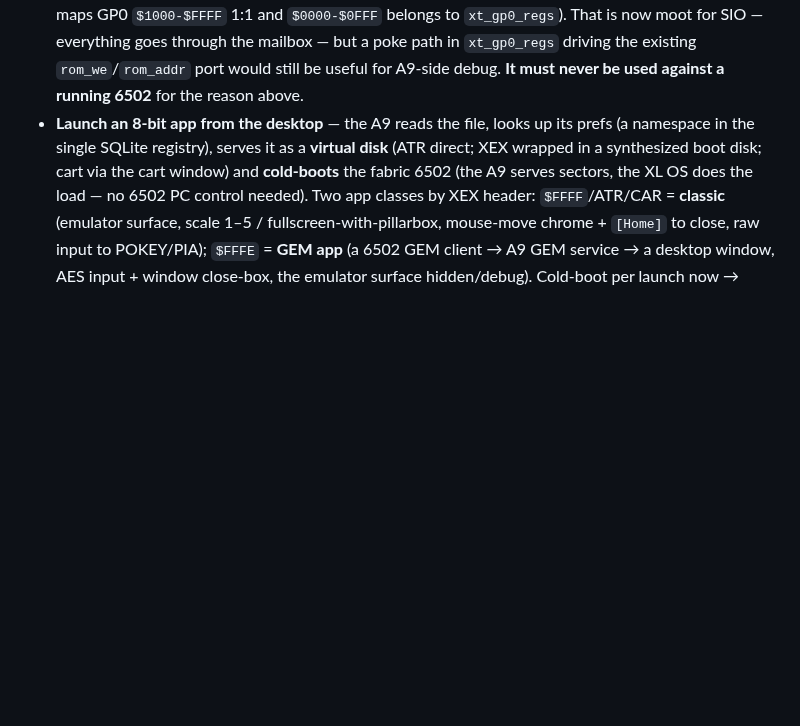
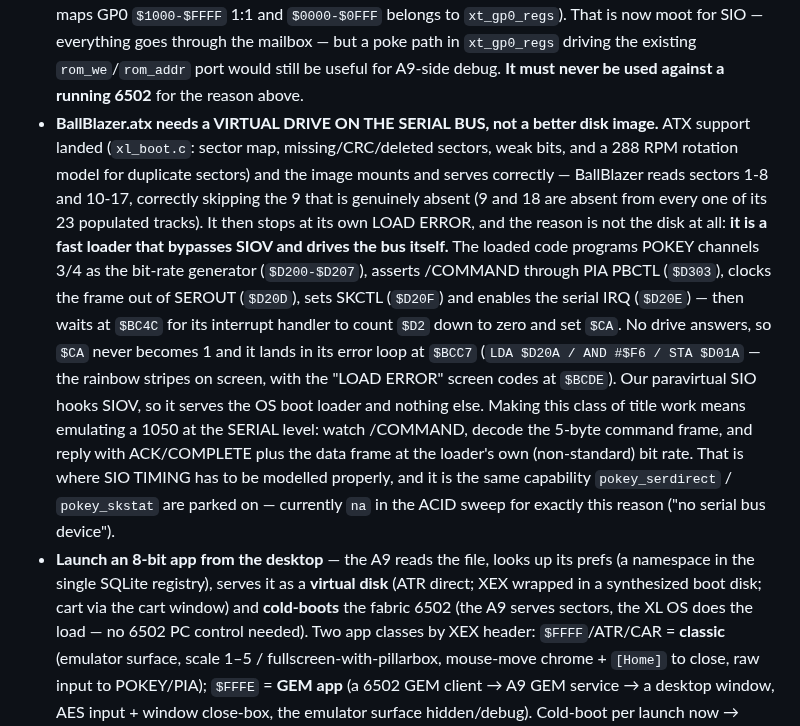
Before and after one commit to ThrudTheBarbarian/fpga-xt, a Markdown page: docs/NextSteps.md, the part around the change. Drawn GitHub-style; blank space fills up the shorter version.

Commit message:
NextSteps: BallBlazer needs a serial-bus drive, not a better disk image
Chasing the LOAD ERROR to its cause: the loader is a fast loader that bypasses
SIOV and drives POKEY + PIA directly, so no disk-image work can reach it.  Also
records where the SIO timing model has to live.

```diff
--- a/docs/NextSteps.md
+++ b/docs/NextSteps.md
@@ -569,6 +569,28 @@ the doorbell→SIO-mailbox→A9 SIO worker, all st=01; the 6502 runs boot+game c
   goes through the mailbox — but a poke path in `xt_gp0_regs` driving the
   existing `rom_we`/`rom_addr` port would still be useful for A9-side debug.
   **It must never be used against a running 6502** for the reason above.
+- **BallBlazer.atx needs a VIRTUAL DRIVE ON THE SERIAL BUS, not a better disk
+  image.**  ATX support landed (`xl_boot.c`: sector map, missing/CRC/deleted
+  sectors, weak bits, and a 288 RPM rotation model for duplicate sectors) and
+  the image mounts and serves correctly — BallBlazer reads sectors 1-8 and
+  10-17, correctly skipping the 9 that is genuinely absent (9 and 18 are absent
+  from every one of its 23 populated tracks).  It then stops at its own LOAD
+  ERROR, and the reason is not the disk at all: **it is a fast loader that
+  bypasses SIOV and drives the bus itself.**  The loaded code programs POKEY
+  channels 3/4 as the bit-rate generator (`$D200-$D207`), asserts /COMMAND
+  through PIA PBCTL (`$D303`), clocks the frame out of SEROUT (`$D20D`), sets
+  SKCTL (`$D20F`) and enables the serial IRQ (`$D20E`) — then waits at `$BC4C`
+  for its interrupt handler to count `$D2` down to zero and set `$CA`.  No drive
+  answers, so `$CA` never becomes 1 and it lands in its error loop at `$BCC7`
+  (`LDA $D20A / AND #$F6 / STA $D01A` — the rainbow stripes on screen, with the
+  "LOAD ERROR" screen codes at `$BCDE`).
+  Our paravirtual SIO hooks SIOV, so it serves the OS boot loader and nothing
+  else.  Making this class of title work means emulating a 1050 at the SERIAL
+  level: watch /COMMAND, decode the 5-byte command frame, and reply with
+  ACK/COMPLETE plus the data frame at the loader's own (non-standard) bit rate.
+  That is where SIO TIMING has to be modelled properly, and it is the same
+  capability `pokey_serdirect` / `pokey_skstat` are parked on — currently `na`
+  in the ACID sweep for exactly this reason ("no serial bus device").
 - **Launch an 8-bit app from the desktop** — the A9 reads the file, looks up its
   prefs (a namespace in the single SQLite registry), serves it as a **virtual disk**
   (ATR direct; XEX wrapped in a synthesized boot disk; cart via the cart window) and
```
